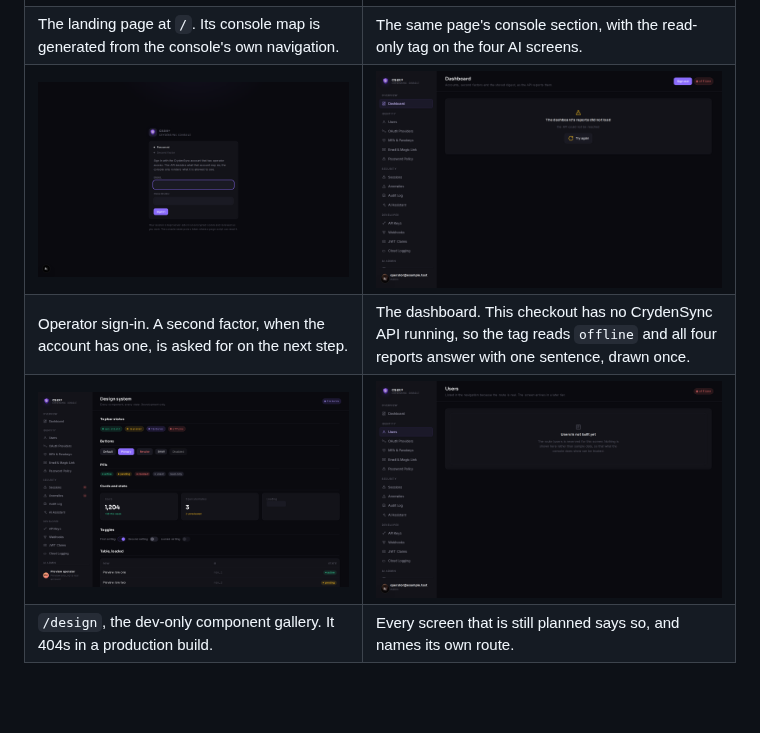
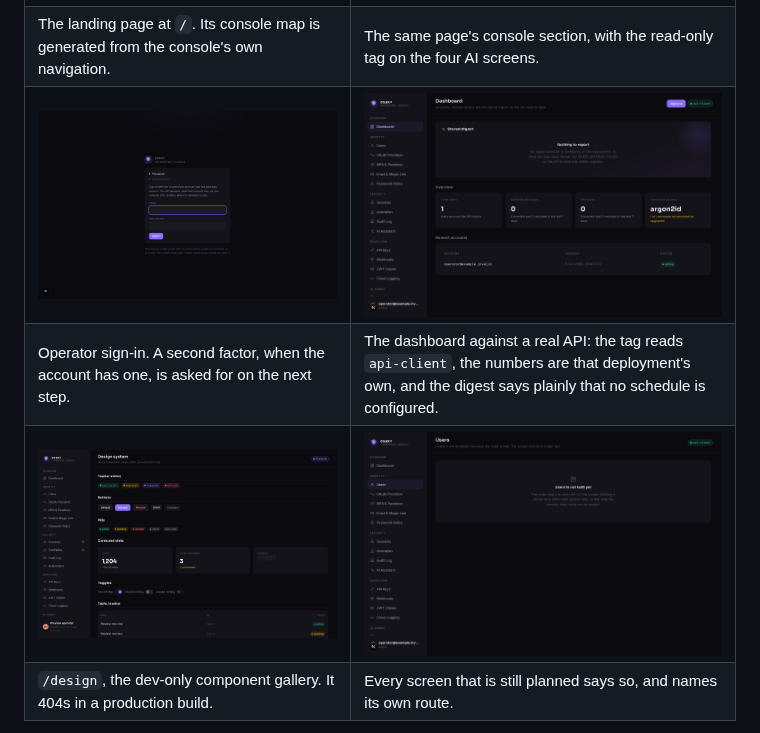
Before and after one commit to crydensync/csaxplus, a Markdown page: README.md, the part around the change. Drawn GitHub-style; pictures changed too: docs/guide/screenshots/console-dashboard.png, docs/guide/screenshots/console-screen-not-built-yet.png; blank space fills up the shorter version.

```diff
--- a/README.md
+++ b/README.md
@@ -190,7 +190,7 @@ never rewrites a committed image.
 | ![The landing page](docs/guide/screenshots/landing-hero.png) | ![The console map on the landing page](docs/guide/screenshots/landing-console-map.png) |
 | The landing page at `/`. Its console map is generated from the console's own navigation. | The same page's console section, with the read-only tag on the four AI screens. |
 | ![The sign-in screen](docs/guide/screenshots/sign-in.png) | ![The console dashboard](docs/guide/screenshots/console-dashboard.png) |
-| Operator sign-in. A second factor, when the account has one, is asked for on the next step. | The dashboard. This checkout has no CrydenSync API running, so the tag reads `offline` and all four reports answer with one sentence, drawn once. |
+| Operator sign-in. A second factor, when the account has one, is asked for on the next step. | The dashboard against a real API: the tag reads `api-client`, the numbers are that deployment's own, and the digest says plainly that no schedule is configured. |
 | ![The design system gallery](docs/guide/screenshots/design-system.png) | ![A screen that is not built yet](docs/guide/screenshots/console-screen-not-built-yet.png) |
 | `/design`, the dev-only component gallery. It 404s in a production build. | Every screen that is still planned says so, and names its own route. |
 
```
Also changed, not shown: docs/build/PROGRESS.md (+11 -10 lines), docs/guide/setup.md (+6 -0 lines), 1 other file.
